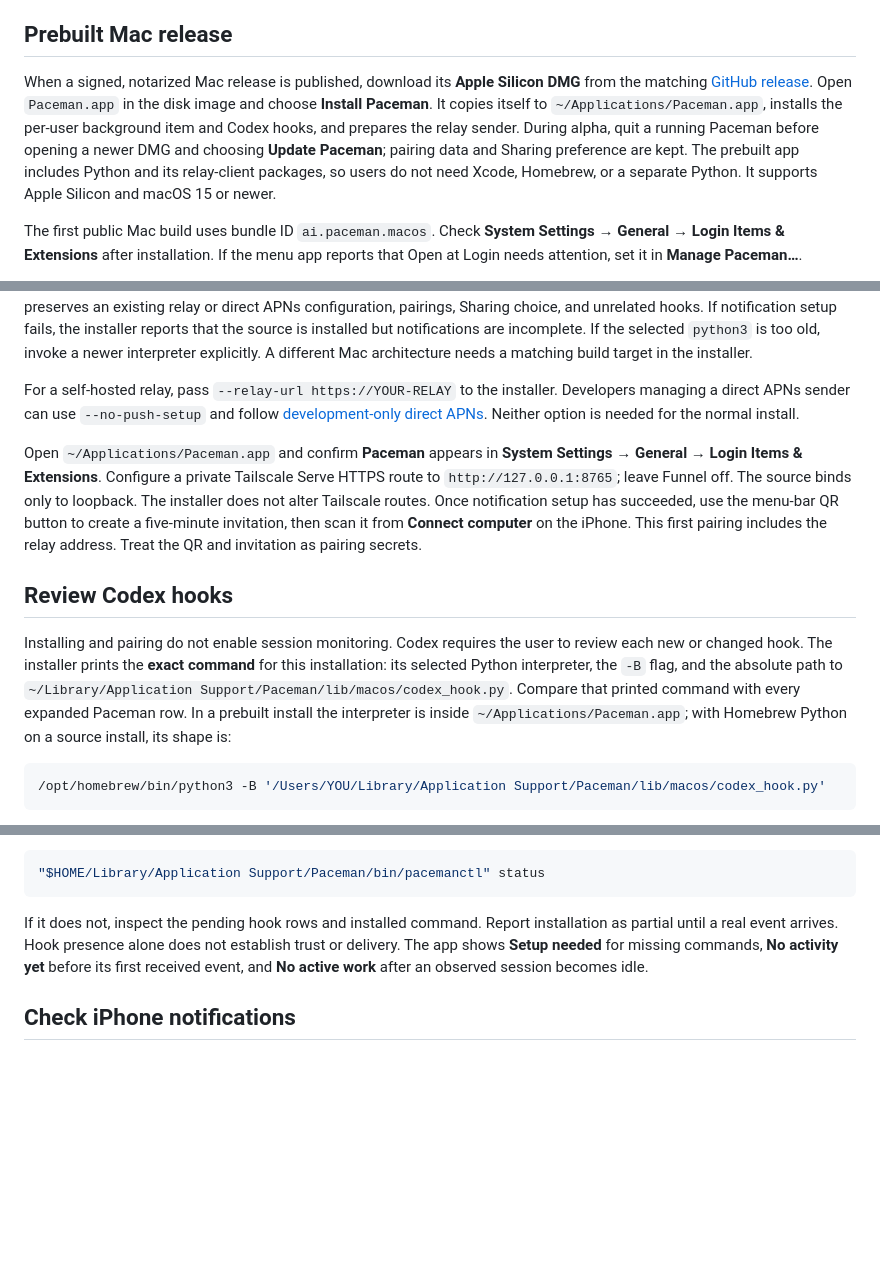
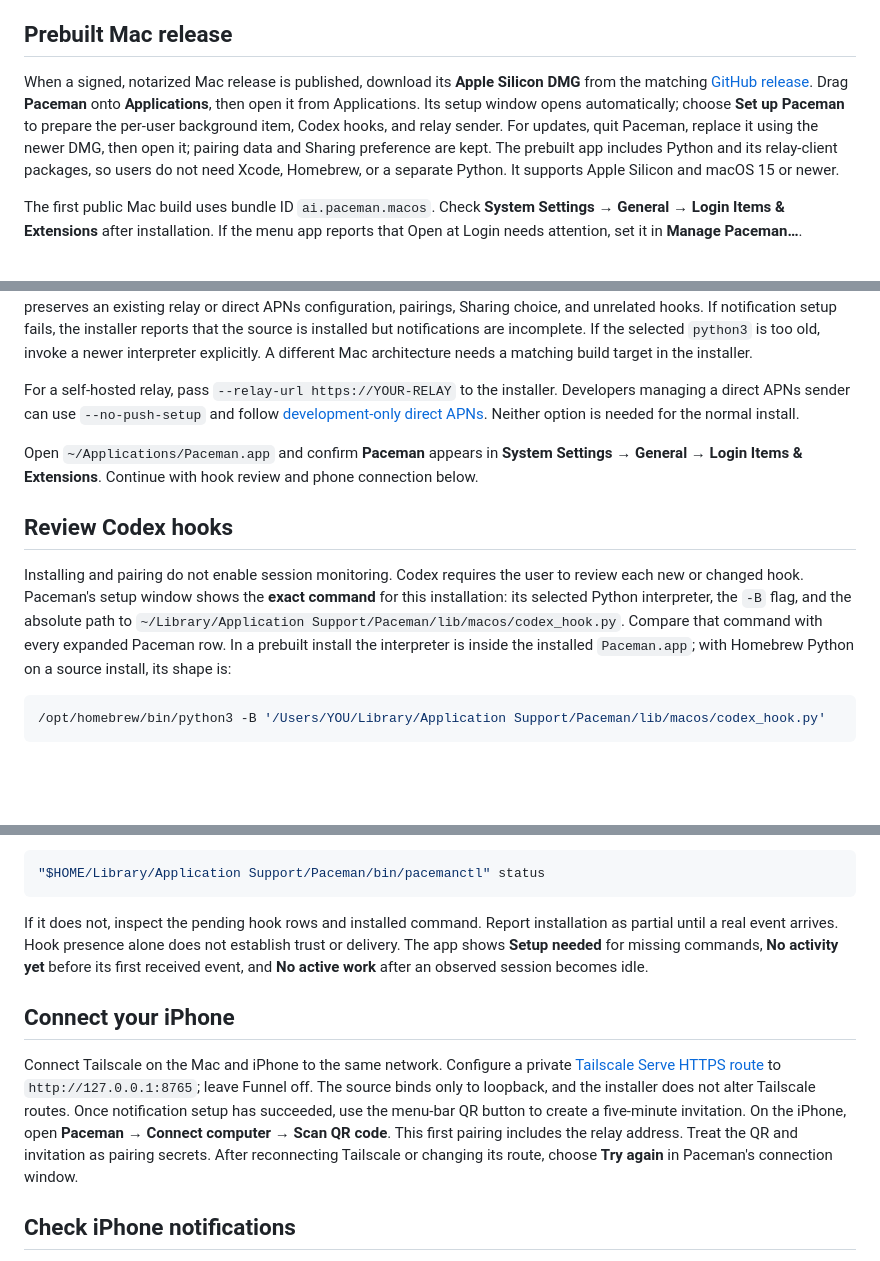
Before and after one commit to iamjamesim/Paceman, a Markdown page: macos/README.md, 3 parts joined by grey strips. Drawn GitHub-style; blank space fills up the shorter version.

Commit message:
Improve Mac installation and pairing recovery

````diff
--- a/macos/README.md
+++ b/macos/README.md
@@ -4,7 +4,7 @@ The Mac client has one **Paceman** background item for the local source and noti
 
 ## Prebuilt Mac release
 
-When a signed, notarized Mac release is published, download its **Apple Silicon DMG** from the matching [GitHub release](https://github.com/iamjamesim/paceman/releases). Open `Paceman.app` in the disk image and choose **Install Paceman**. It copies itself to `~/Applications/Paceman.app`, installs the per-user background item and Codex hooks, and prepares the relay sender. During alpha, quit a running Paceman before opening a newer DMG and choosing **Update Paceman**; pairing data and Sharing preference are kept. The prebuilt app includes Python and its relay-client packages, so users do not need Xcode, Homebrew, or a separate Python. It supports Apple Silicon and macOS 15 or newer.
+When a signed, notarized Mac release is published, download its **Apple Silicon DMG** from the matching [GitHub release](https://github.com/iamjamesim/paceman/releases). Drag **Paceman** onto **Applications**, then open it from Applications. Its setup window opens automatically; choose **Set up Paceman** to prepare the per-user background item, Codex hooks, and relay sender. For updates, quit Paceman, replace it using the newer DMG, then open it; pairing data and Sharing preference are kept. The prebuilt app includes Python and its relay-client packages, so users do not need Xcode, Homebrew, or a separate Python. It supports Apple Silicon and macOS 15 or newer.
 
 The first public Mac build uses bundle ID `ai.paceman.macos`. Check **System Settings → General → Login Items & Extensions** after installation. If the menu app reports that Open at Login needs attention, set it in **Manage Paceman…**.
 
@@ -22,11 +22,11 @@ The installer builds the menu app and helper, copies the source to `~/Library/Ap
 
 For a self-hosted relay, pass `--relay-url https://YOUR-RELAY` to the installer. Developers managing a direct APNs sender can use `--no-push-setup` and follow [development-only direct APNs](../docs/push-delivery.md#development-only-direct-apns). Neither option is needed for the normal install.
 
-Open `~/Applications/Paceman.app` and confirm **Paceman** appears in **System Settings → General → Login Items & Extensions**. Configure a private Tailscale Serve HTTPS route to `http://127.0.0.1:8765`; leave Funnel off. The source binds only to loopback. The installer does not alter Tailscale routes. Once notification setup has succeeded, use the menu-bar QR button to create a five-minute invitation, then scan it from **Connect computer** on the iPhone. This first pairing includes the relay address. Treat the QR and invitation as pairing secrets.
+Open `~/Applications/Paceman.app` and confirm **Paceman** appears in **System Settings → General → Login Items & Extensions**. Continue with hook review and phone connection below.
 
 ## Review Codex hooks
 
-Installing and pairing do not enable session monitoring. Codex requires the user to review each new or changed hook. The installer prints the **exact command** for this installation: its selected Python interpreter, the `-B` flag, and the absolute path to `~/Library/Application Support/Paceman/lib/macos/codex_hook.py`. Compare that printed command with every expanded Paceman row. In a prebuilt install the interpreter is inside `~/Applications/Paceman.app`; with Homebrew Python on a source install, its shape is:
+Installing and pairing do not enable session monitoring. Codex requires the user to review each new or changed hook. Paceman's setup window shows the **exact command** for this installation: its selected Python interpreter, the `-B` flag, and the absolute path to `~/Library/Application Support/Paceman/lib/macos/codex_hook.py`. Compare that command with every expanded Paceman row. In a prebuilt install the interpreter is inside the installed `Paceman.app`; with Homebrew Python on a source install, its shape is:
 
 ```sh
 /opt/homebrew/bin/python3 -B '/Users/YOU/Library/Application Support/Paceman/lib/macos/codex_hook.py'
@@ -57,6 +57,10 @@ After review, start a **fresh local Codex task** on this Mac and send a prompt.
 
 If it does not, inspect the pending hook rows and installed command. Report installation as partial until a real event arrives. Hook presence alone does not establish trust or delivery. The app shows **Setup needed** for missing commands, **No activity yet** before its first received event, and **No active work** after an observed session becomes idle.
 
+## Connect your iPhone
+
+Connect Tailscale on the Mac and iPhone to the same network. Configure a private [Tailscale Serve HTTPS route](https://tailscale.com/docs/reference/tailscale-cli/serve) to `http://127.0.0.1:8765`; leave Funnel off. The source binds only to loopback, and the installer does not alter Tailscale routes. Once notification setup has succeeded, use the menu-bar QR button to create a five-minute invitation. On the iPhone, open **Paceman → Connect computer → Scan QR code**. This first pairing includes the relay address. Treat the QR and invitation as pairing secrets. After reconnecting Tailscale or changing its route, choose **Try again** in Paceman's connection window.
+
 ## Check iPhone notifications
 
 The installer prepares the sender through Paceman's [project-operated relay](../service/RELAY.md) before the first pairing. The phone must allow notifications and register its Apple-issued device token. A developer who skipped relay setup or needs to repair it can run:
````
Also changed, not shown: scripts/assets/dmg-background.png (added), 8 other files.
